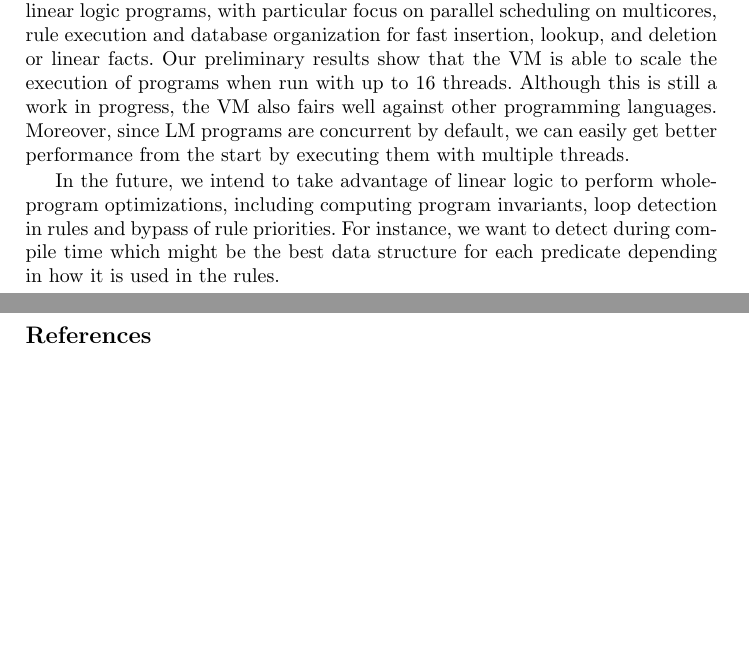
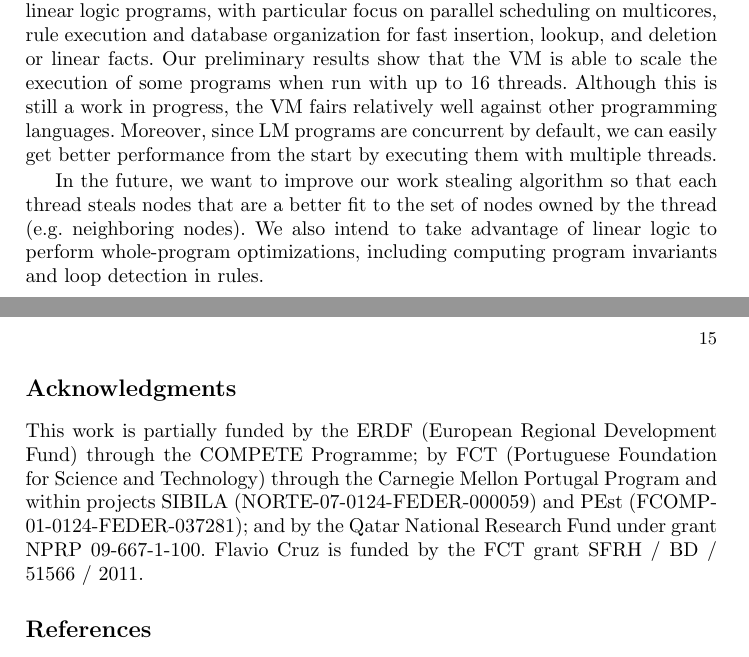
Before and after one commit to flavioc/CICLOPS2014, a LaTeX paper (paper.tex, which reads ack.tex, conclusions.tex): two parts of pages 14 and 15 of 15, joined at a grey line, cut so that both start at the same text, the shorter picture padded with empty space. Compiled offline with pdfLaTeX.

Commit message:
Final version.

```diff
--- /dev/null
+++ b/ack.tex
@@ -0,0 +1,8 @@
+
+This work is partially funded by the ERDF (European Regional
+      Development Fund) through the COMPETE Programme; by FCT (Portuguese
+         Foundation for Science and Technology) through the Carnegie Mellon
+      Portugal Program and within projects SIBILA
+      (NORTE-07-0124-FEDER-000059) and PEst
+      (FCOMP-01-0124-FEDER-037281); and by the Qatar National Research Fund under grant NPRP 09-667-1-100.
+Flavio Cruz is funded by the FCT grant SFRH / BD / 51566 / 2011.
--- a/conclusions.tex
+++ b/conclusions.tex
@@ -1,12 +1,12 @@
 We have presented a parallel virtual machine for executing forward-chaining linear logic programs, with particular focus
 on parallel scheduling on multicores, rule execution and database organization for fast insertion,
 lookup, and deletion or linear facts.
-Our preliminary results show that the VM is able to scale the execution of programs when run with up to 16 threads.
-Although this is still a work in progress, the VM also fairs well against other programming languages.
+Our preliminary results show that the VM is able to scale the execution of some programs when run with up to 16 threads.
+Although this is still a work in progress, the VM fairs relatively well against other programming languages.
 Moreover, since LM programs are concurrent by default, we can easily get better performance from the start by executing
 them with multiple threads.
 
-In the future, we intend to take advantage of linear logic to perform whole-program optimizations,
-including computing program invariants, loop detection in rules and bypass of rule priorities. For instance,
-we want to detect during compile time which might be the best data structure for each predicate depending in how it
-is used in the rules.
+In the future, we want to improve our work stealing algorithm so that each thread steals nodes that are a better fit
+to the set of nodes owned by the thread (e.g. neighboring nodes).
+We also intend to take advantage of linear logic to perform whole-program optimizations,
+including computing program invariants and loop detection in rules.
--- a/paper.tex
+++ b/paper.tex
@@ -61,6 +61,9 @@ Rua do Campo Alegre, 1021/1055, 4169-007 Porto, Portugal\\
 \section{Conclusions}
 \input{conclusions}
 
+\section*{Acknowledgments}
+\input{ack}
+
 \bibliographystyle{splncs03}
 \bibliography{refs}
 \end{document}
```
Also changed, not shown: introduction.tex (+2 -3 lines), language.tex (+5 -3 lines).
